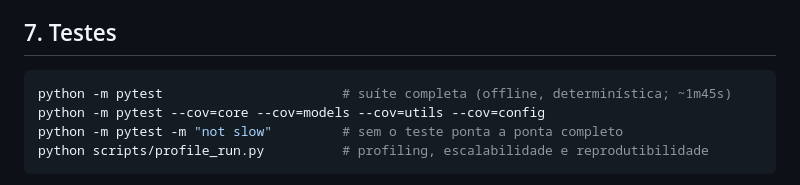
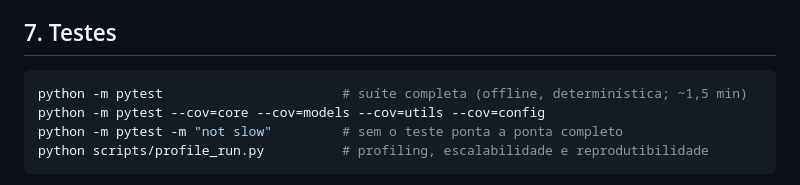
Before and after one commit to BernarGames2/IA, a Markdown page: README.md, the part around the change. Rendered like a GitHub page.

Commit message:
README: test-suite duration
Co-Authored-By: Claude Opus 5.5 <noreply@anthropic.com>
Claude-Session: https://claude.ai/code/session_01CRSsztMzq1b7eiJqdPTaY9

````diff
--- a/README.md
+++ b/README.md
@@ -148,7 +148,7 @@ Christoffersen, Z2 de Acerbi-Szekely).
 ## 7. Testes
 
 ```bash
-python -m pytest                       # suíte completa (offline, determinística; ~1m45s)
+python -m pytest                       # suíte completa (offline, determinística; ~1,5 min)
 python -m pytest --cov=core --cov=models --cov=utils --cov=config
 python -m pytest -m "not slow"         # sem o teste ponta a ponta completo
 python scripts/profile_run.py          # profiling, escalabilidade e reprodutibilidade
````
